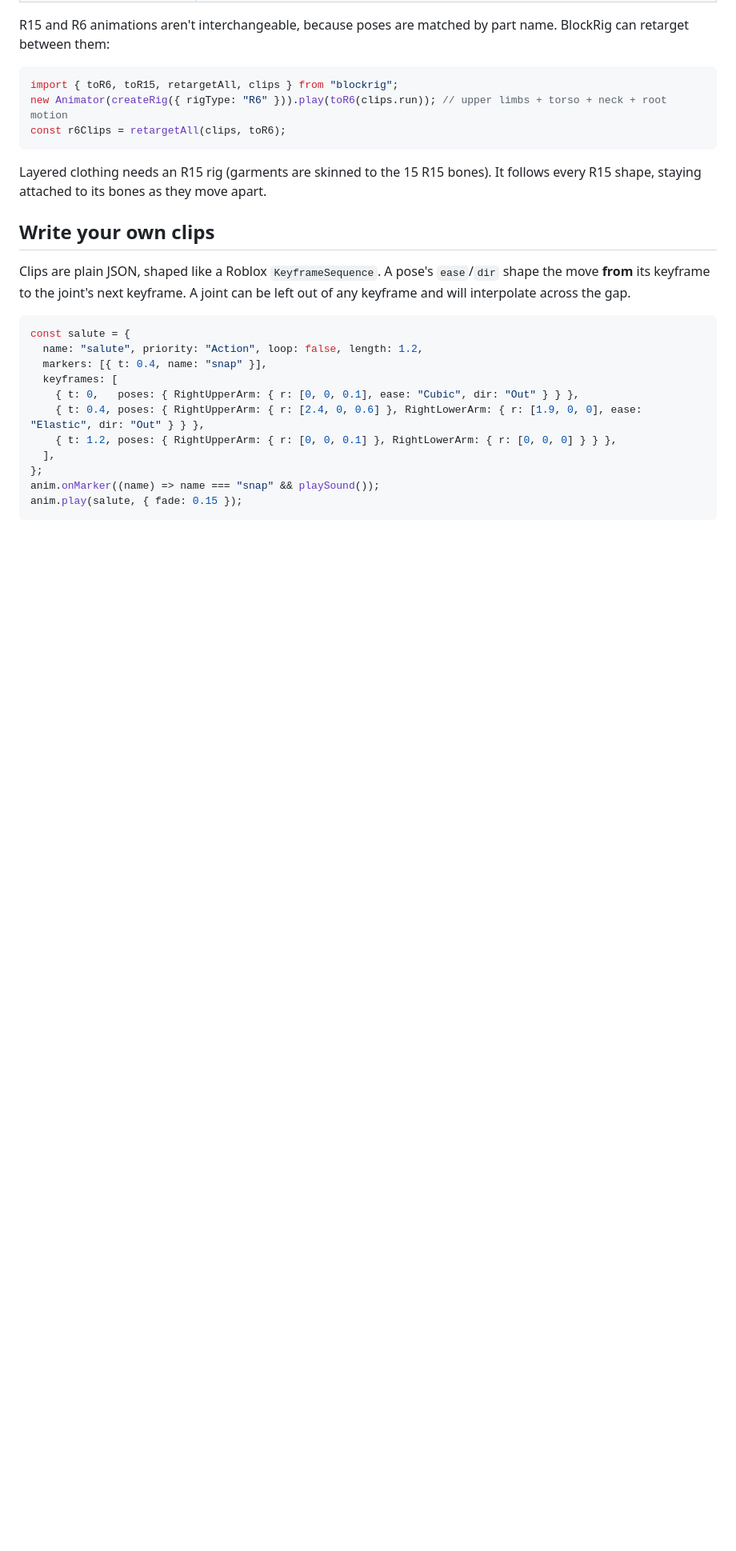
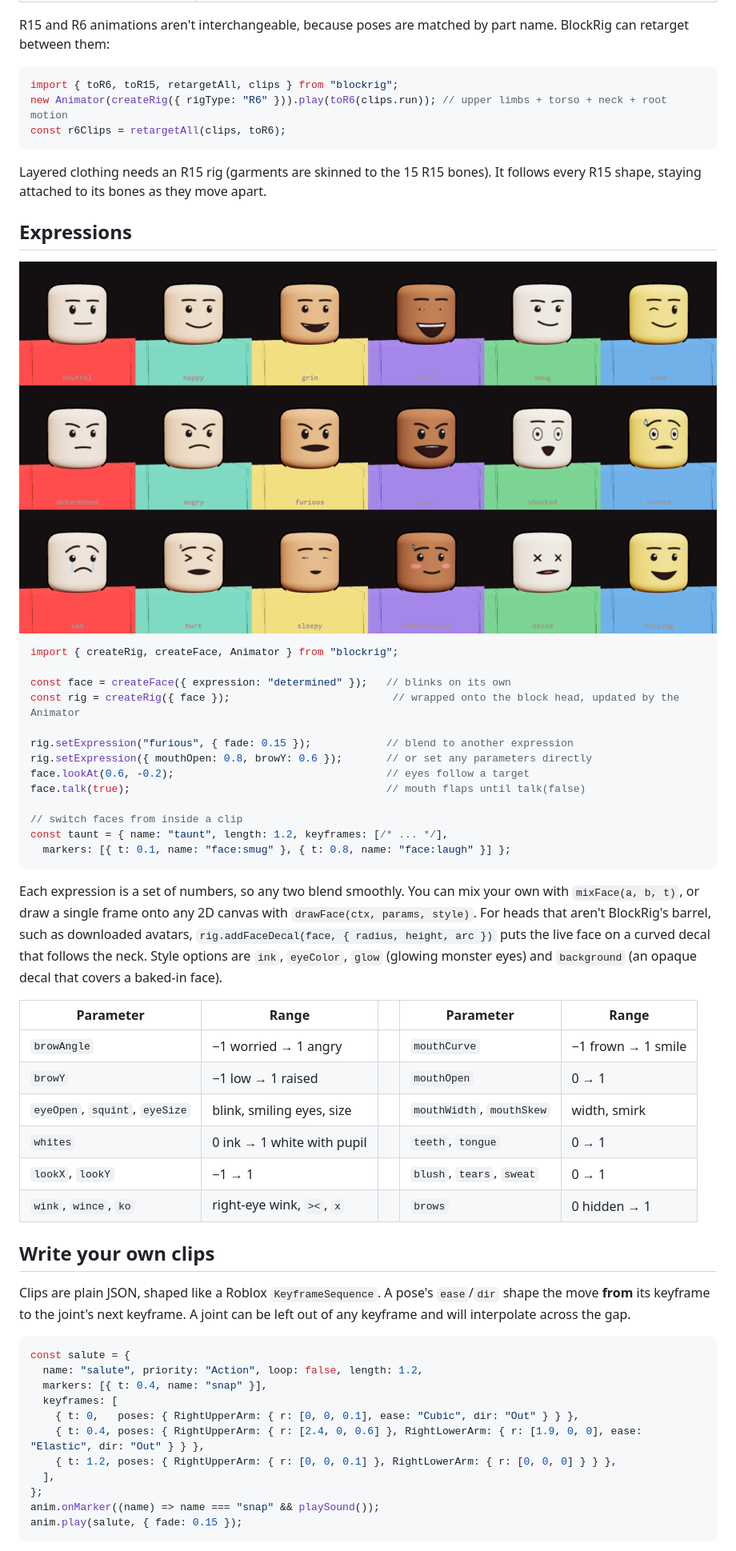
Before and after one commit to dimasma0305/blockrig, a Markdown page: README.md, the part around one of its changes. Shown at 80% size. GitHub-like rendering; pictures changed too: docs/faces.png (added); blank space fills up the shorter version.

````diff
--- a/README.md
+++ b/README.md
@@ -127,6 +128,37 @@ const r6Clips = retargetAll(clips, toR6);
 
 Layered clothing needs an R15 rig (garments are skinned to the 15 R15 bones). It follows every R15 shape, staying attached to its bones as they move apart.
 
+## Expressions
+
+<img src="docs/faces.png" alt="Eighteen blocky heads showing BlockRig expressions: neutral, happy, grin, laugh, smug, wink, determined, angry, furious, roar, shocked, scared, sad, hurt, sleepy, embarrassed, dazed and talking" width="100%">
+
+```js
+import { createRig, createFace, Animator } from "blockrig";
+
+const face = createFace({ expression: "determined" });   // blinks on its own
+const rig = createRig({ face });                          // wrapped onto the block head, updated by the Animator
+
+rig.setExpression("furious", { fade: 0.15 });            // blend to another expression
+rig.setExpression({ mouthOpen: 0.8, browY: 0.6 });       // or set any parameters directly
+face.lookAt(0.6, -0.2);                                  // eyes follow a target
+face.talk(true);                                         // mouth flaps until talk(false)
+
+// switch faces from inside a clip
+const taunt = { name: "taunt", length: 1.2, keyframes: [/* ... */],
+  markers: [{ t: 0.1, name: "face:smug" }, { t: 0.8, name: "face:laugh" }] };
+```
+
+Each expression is a set of numbers, so any two blend smoothly. You can mix your own with `mixFace(a, b, t)`, or draw a single frame onto any 2D canvas with `drawFace(ctx, params, style)`. For heads that aren't BlockRig's barrel, such as downloaded avatars, `rig.addFaceDecal(face, { radius, height, arc })` puts the live face on a curved decal that follows the neck. Style options are `ink`, `eyeColor`, `glow` (glowing monster eyes) and `background` (an opaque decal that covers a baked-in face).
+
+| Parameter | Range | | Parameter | Range |
+|---|---|---|---|---|
+| `browAngle` | −1 worried → 1 angry | | `mouthCurve` | −1 frown → 1 smile |
+| `browY` | −1 low → 1 raised | | `mouthOpen` | 0 → 1 |
+| `eyeOpen`, `squint`, `eyeSize` | blink, smiling eyes, size | | `mouthWidth`, `mouthSkew` | width, smirk |
+| `whites` | 0 ink → 1 white with pupil | | `teeth`, `tongue` | 0 → 1 |
+| `lookX`, `lookY` | −1 → 1 | | `blush`, `tears`, `sweat` | 0 → 1 |
+| `wink`, `wince`, `ko` | right-eye wink, `><`, `x` | | `brows` | 0 hidden → 1 |
+
 ## Write your own clips
 
 Clips are plain JSON, shaped like a Roblox `KeyframeSequence`. A pose's `ease`/`dir` shape the move **from** its keyframe to the joint's next keyframe. A joint can be left out of any keyframe and will interpolate across the gap.
````
Also changed, not shown: other parts of README.md (+9 -5 lines), CHANGELOG.md (added, +12 -0 lines), 12 other files.
